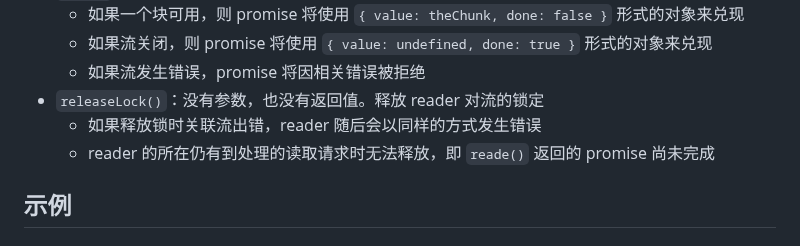
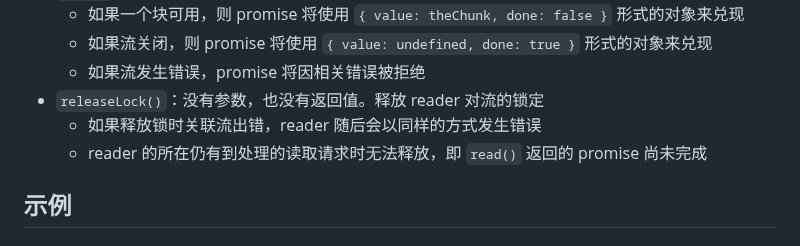
Before and after one commit to fwqaaq/coding_and_nas, a Markdown page: JavascriptAPI/StreamsAPI.md, the part around the change. GitHub-like rendering.

```diff
--- a/JavascriptAPI/StreamsAPI.md
+++ b/JavascriptAPI/StreamsAPI.md
@@ -219,7 +219,7 @@ reader.closed.then(() => {
   * 如果流发生错误，promise 将因相关错误被拒绝
 * `releaseLock()`：没有参数，也没有返回值。释放 reader 对流的锁定
   * 如果释放锁时关联流出错，reader 随后会以同样的方式发生错误
-  * reader 的所在仍有到处理的读取请求时无法释放，即 `reade()` 返回的 promise 尚未完成
+  * reader 的所在仍有到处理的读取请求时无法释放，即 `read()` 返回的 promise 尚未完成
 
 ## 示例
 
```
